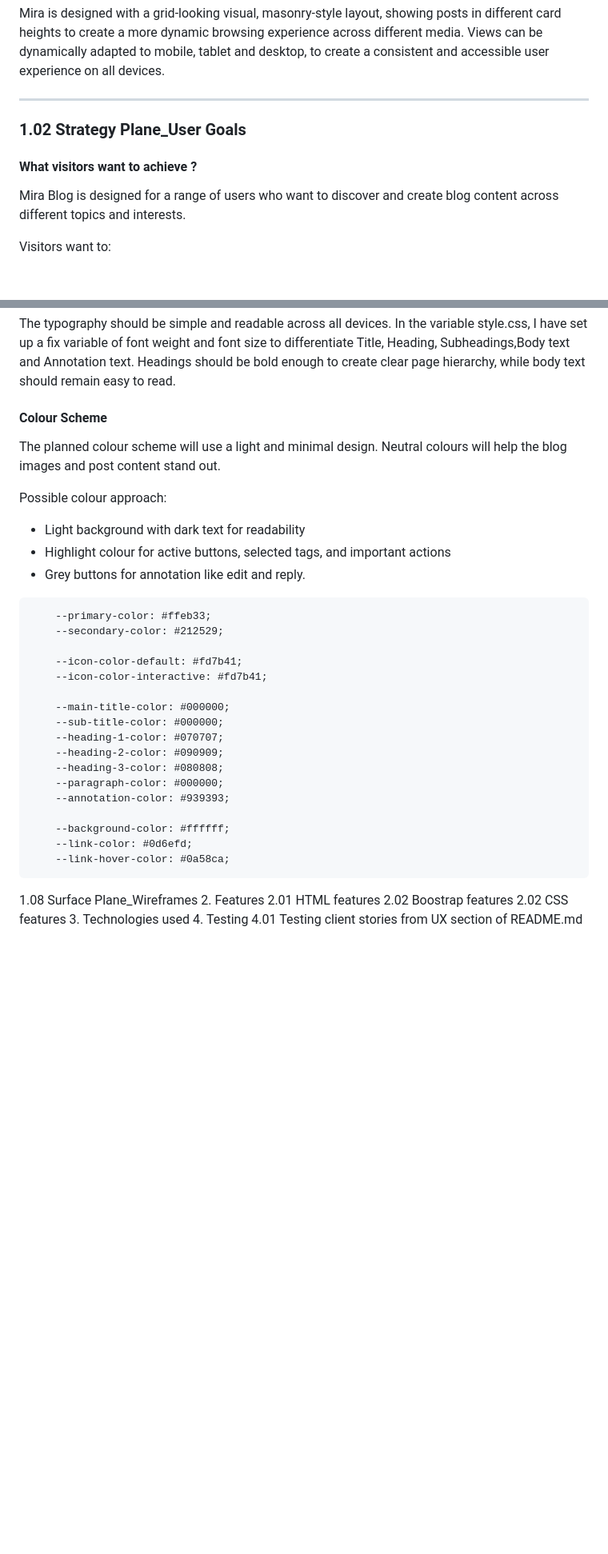
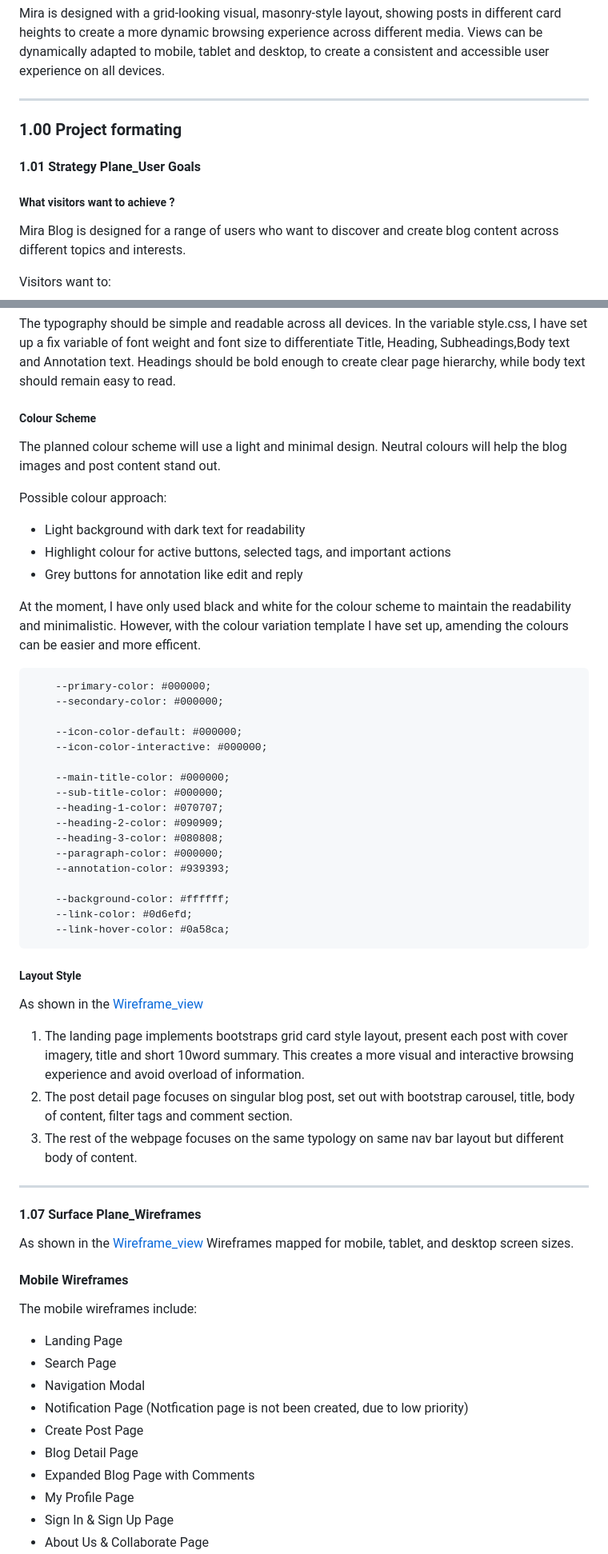
Before and after one commit to JJYNG1023/Project_3_Mira_Blog, a Markdown page: README.md, 2 parts joined by grey strips. Shown at 80% size. Rendered like a GitHub page; blank space fills up the shorter version.

Commit message:
Revise README structure and headings
Updated project formatting and section headings in README.md to improve clarity and organization.

````diff
--- a/README.md
+++ b/README.md
@@ -11,9 +11,9 @@ Each post is linked through filter tags, which helps users/visitors to search or
 Mira is designed with a grid-looking visual, masonry-style layout, showing posts in different card heights to create a more dynamic browsing experience across different media. Views can be dynamically adapted to mobile, tablet and desktop, to create a consistent and accessible user experience on all devices.
 
 ---
-
-### 1.02 Strategy Plane_User Goals
-#### What visitors want to achieve ?
+### 1.00 Project formating
+#### 1.01 Strategy Plane_User Goals
+##### What visitors want to achieve ?
 Mira Blog is designed for a range of users who want to discover and create blog content across different topics and interests.
 
 Visitors want to:
@@ -178,20 +178,22 @@ The typography should be simple and readable across all devices.
 In the variable style.css, I have set up a fix variable of font weight and font size to differentiate Title, Heading, Subheadings,Body text and Annotation text.
 Headings should be bold enough to create clear page hierarchy, while body text should remain easy to read.
 
-#### Colour Scheme
+##### Colour Scheme
 The planned colour scheme will use a light and minimal design. Neutral colours will help the blog images and post content stand out.
 
 Possible colour approach:
 - Light background with dark text for readability
 - Highlight colour for active buttons, selected tags, and important actions
-- Grey buttons for annotation like edit and reply.
+- Grey buttons for annotation like edit and reply
+
+At the moment, I have only used black and white for the colour scheme to maintain the readability and minimalistic. However, with the colour variation template I have set up, amending the colours can be easier and more efficent.
 
 ```    /* Colours */
-    --primary-color: #ffeb33;
-    --secondary-color: #212529;
+    --primary-color: #000000;
+    --secondary-color: #000000;
 
-    --icon-color-default: #fd7b41;
-    --icon-color-interactive: #fd7b41;
+    --icon-color-default: #000000;
+    --icon-color-interactive: #000000;
 
     --main-title-color: #000000;
     --sub-title-color: #000000;
@@ -206,8 +208,31 @@ Possible colour approach:
     --link-hover-color: #0a58ca;
 ```
 
-1.08 Surface Plane_Wireframes
-2. Features
-2.01 HTML features
-2.02 Boostrap features
-2.02 CSS features
+##### Layout Style
+As shown in the [Wireframe_view](https://miro.com/app/board/uXjVHRk-oeo=/?share_link_id=370277439113)
+
+1. The landing page implements bootstraps grid card style layout, present each post with cover imagery, title and short 10word summary. This creates a more visual and interactive browsing experience and avoid overload of information.
+2. The post detail page focuses on singular blog post, set out with bootstrap carousel, title, body of content, filter tags and comment section.
+3. The rest of the webpage focuses on the same typology on same nav bar layout but different body of content.
+
+---
+
+#### 1.07 Surface Plane_Wireframes
+
+As shown in the [Wireframe_view](https://miro.com/app/board/uXjVHRk-oeo=/?share_link_id=370277439113)
+Wireframes mapped for mobile, tablet, and desktop screen sizes.
+
+#### Mobile Wireframes
+The mobile wireframes include:
+
+- Landing Page
+- Search Page
+- Navigation Modal
+- Notification Page (Notfication page is not been created, due to low priority)
+- Create Post Page
+- Blog Detail Page
+- Expanded Blog Page with Comments
+- My Profile Page
+- Sign In & Sign Up Page
+- About Us & Collaborate Page
+
````
Also changed, not shown: other parts of README.md (+120 -15 lines).
